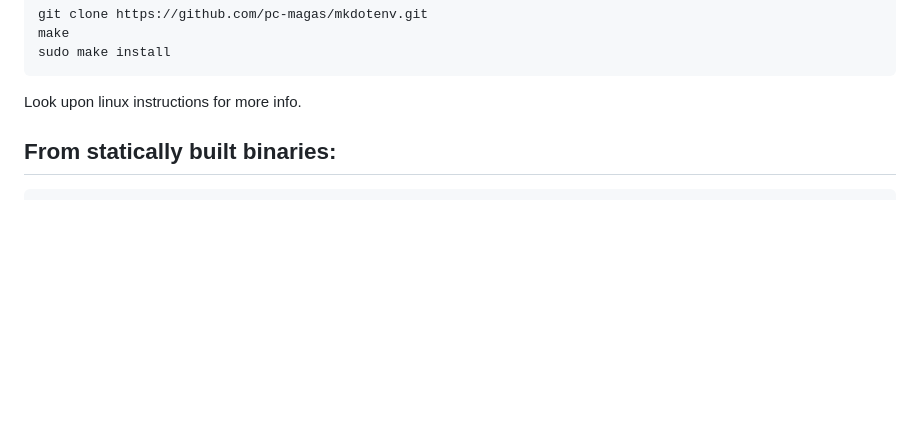
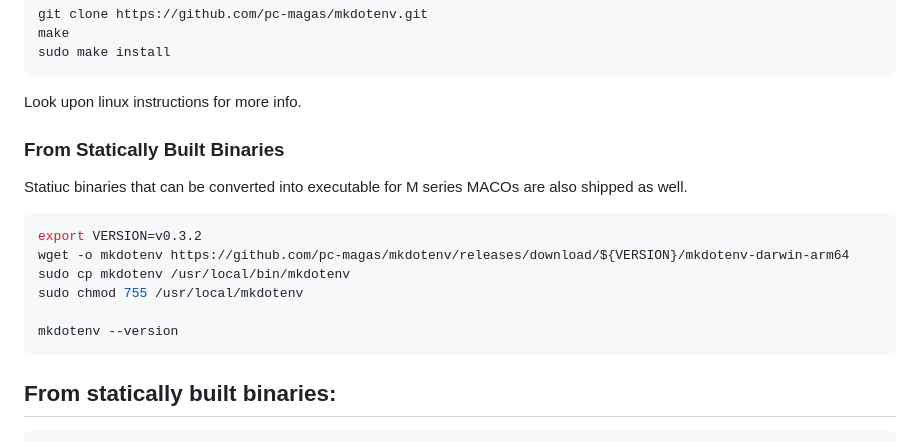
Before and after one commit to pc-magas/mkdotenv, a Markdown page: README.md, the part around the change. GitHub-like rendering; blank space fills up the shorter version.

Commit message:
Add MacOs Install instructions.

````diff
--- a/README.md
+++ b/README.md
@@ -218,6 +218,19 @@ sudo make install
 
 Look upon linux instructions for more info.
 
+### From Statically Built Binaries
+
+Statiuc binaries that can be converted into executable for M series MACOs are also shipped as well.
+
+```shell
+export VERSION=v0.3.2
+wget -o mkdotenv https://github.com/pc-magas/mkdotenv/releases/download/${VERSION}/mkdotenv-darwin-arm64
+sudo cp mkdotenv /usr/local/bin/mkdotenv
+sudo chmod 755 /usr/local/mkdotenv
+
+mkdotenv --version
+```
+
 
 ## From statically built binaries:
 
````
